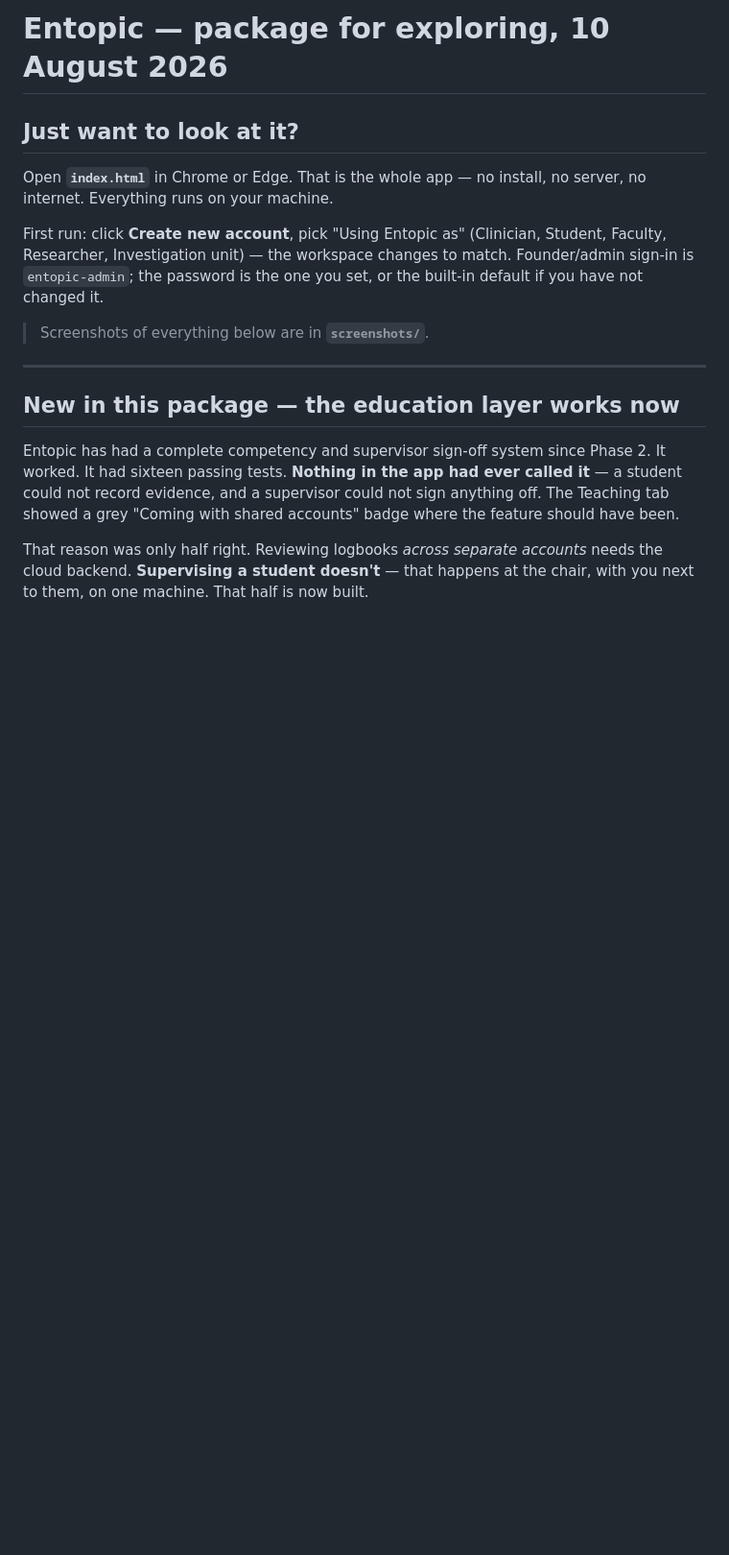
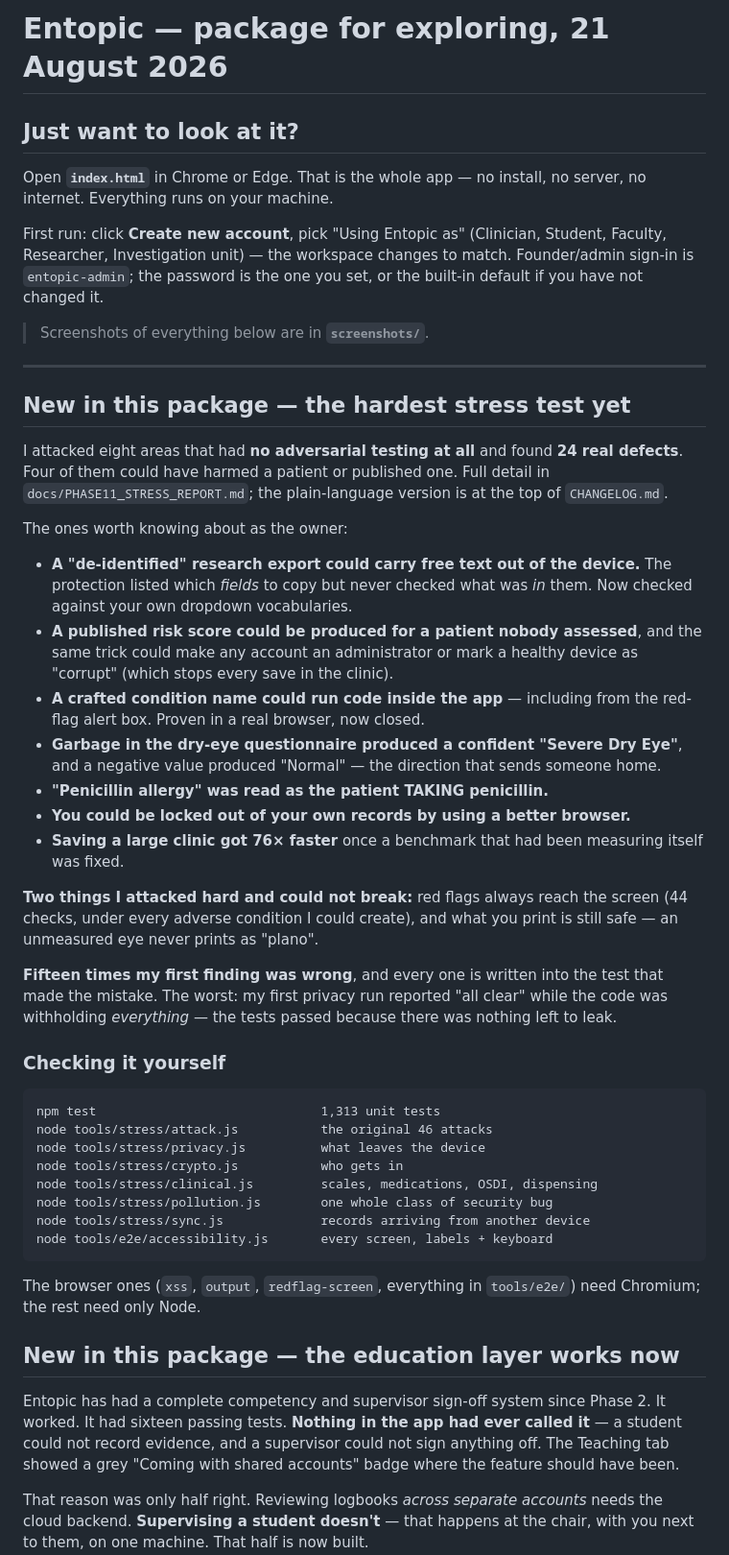
Before and after one commit to gyandeepnath/Entopic-AI-Copilot-, a Markdown page: START-HERE.md, the part around the change. Shown at 96% size. Rendered like a GitHub page; blank space fills up the shorter version.

Commit message:
START-HERE: the Phase 11 summary and how to run the harnesses yourself
Plain-language account of the 24 defects, the two areas that held, and the
fifteen times my own first finding was wrong — plus the commands to run every
harness. Verified the packaged copy runs fully offline (127 modules, 394
conditions) and the admin login still works.

Co-Authored-By: Claude Opus 5 <noreply@anthropic.com>
Claude-Session: https://claude.ai/code/session_01JSRXGy9UJphKWfrGJWYBWK

````diff
--- a/START-HERE.md
+++ b/START-HERE.md
@@ -1,4 +1,4 @@
-# Entopic — package for exploring, 10 August 2026
+# Entopic — package for exploring, 21 August 2026
 
 ## Just want to look at it?
 
@@ -13,6 +13,55 @@ set, or the built-in default if you have not changed it.
 > Screenshots of everything below are in **`screenshots/`**.
 
 ---
+
+## New in this package — the hardest stress test yet
+
+I attacked eight areas that had **no adversarial testing at all** and found
+**24 real defects**. Four of them could have harmed a patient or published one.
+Full detail in `docs/PHASE11_STRESS_REPORT.md`; the plain-language version is at
+the top of `CHANGELOG.md`.
+
+The ones worth knowing about as the owner:
+
+- **A "de-identified" research export could carry free text out of the device.**
+  The protection listed which *fields* to copy but never checked what was *in*
+  them. Now checked against your own dropdown vocabularies.
+- **A published risk score could be produced for a patient nobody assessed**,
+  and the same trick could make any account an administrator or mark a healthy
+  device as "corrupt" (which stops every save in the clinic).
+- **A crafted condition name could run code inside the app** — including from
+  the red-flag alert box. Proven in a real browser, now closed.
+- **Garbage in the dry-eye questionnaire produced a confident "Severe Dry Eye"**,
+  and a negative value produced "Normal" — the direction that sends someone home.
+- **"Penicillin allergy" was read as the patient TAKING penicillin.**
+- **You could be locked out of your own records by using a better browser.**
+- **Saving a large clinic got 76× faster** once a benchmark that had been
+  measuring itself was fixed.
+
+**Two things I attacked hard and could not break:** red flags always reach the
+screen (44 checks, under every adverse condition I could create), and what you
+print is still safe — an unmeasured eye never prints as "plano".
+
+**Fifteen times my first finding was wrong**, and every one is written into the
+test that made the mistake. The worst: my first privacy run reported "all clear"
+while the code was withholding *everything* — the tests passed because there was
+nothing left to leak.
+
+### Checking it yourself
+
+```
+npm test                              1,313 unit tests
+node tools/stress/attack.js           the original 46 attacks
+node tools/stress/privacy.js          what leaves the device
+node tools/stress/crypto.js           who gets in
+node tools/stress/clinical.js         scales, medications, OSDI, dispensing
+node tools/stress/pollution.js        one whole class of security bug
+node tools/stress/sync.js             records arriving from another device
+node tools/e2e/accessibility.js       every screen, labels + keyboard
+```
+
+The browser ones (`xss`, `output`, `redflag-screen`, everything in `tools/e2e/`)
+need Chromium; the rest need only Node.
 
 ## New in this package — the education layer works now
 
````
